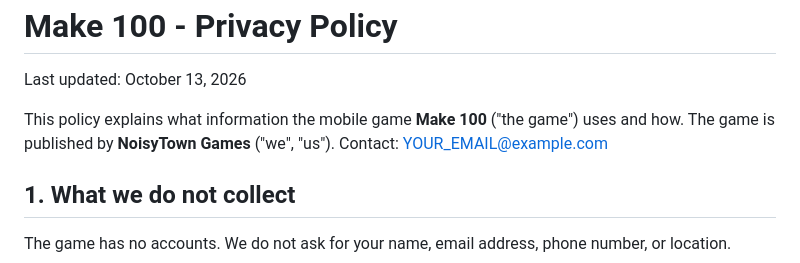
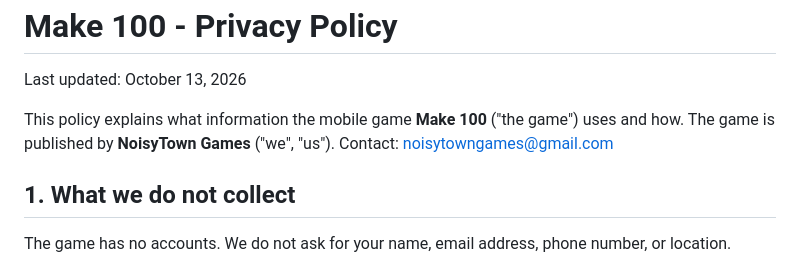
Before and after one commit to NTonchev/make100-privacy, a Markdown page: README.md, the part around the change. Rendered like a GitHub page.

Commit message:
Update contact email in privacy policy

```diff
--- a/README.md
+++ b/README.md
@@ -1,7 +1,7 @@
 <h1>Make 100 - Privacy Policy</h1>
 <p class="meta">Last updated: October 13, 2026</p>
 
-<p>This policy explains what information the mobile game <strong>Make 100</strong> ("the game") uses and how. The game is published by <strong>NoisyTown Games</strong> ("we", "us"). Contact: <a href="mailto:noisytowngames@gmail.com">YOUR_EMAIL@example.com</a></p>
+<p>This policy explains what information the mobile game <strong>Make 100</strong> ("the game") uses and how. The game is published by <strong>NoisyTown Games</strong> ("we", "us"). Contact: <a href="mailto:noisytowngames@gmail.com">noisytowngames@gmail.com</a></p>
 
 <h2>1. What we do not collect</h2>
 <p>The game has no accounts. We do not ask for your name, email address, phone number, or location.</p>
```
